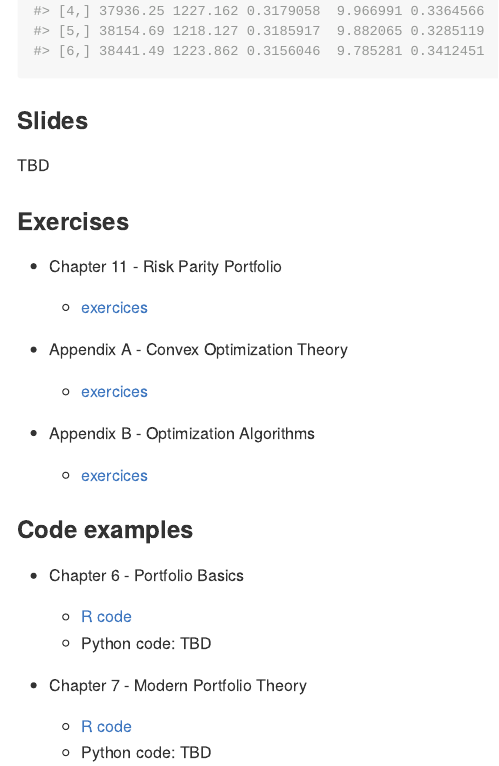
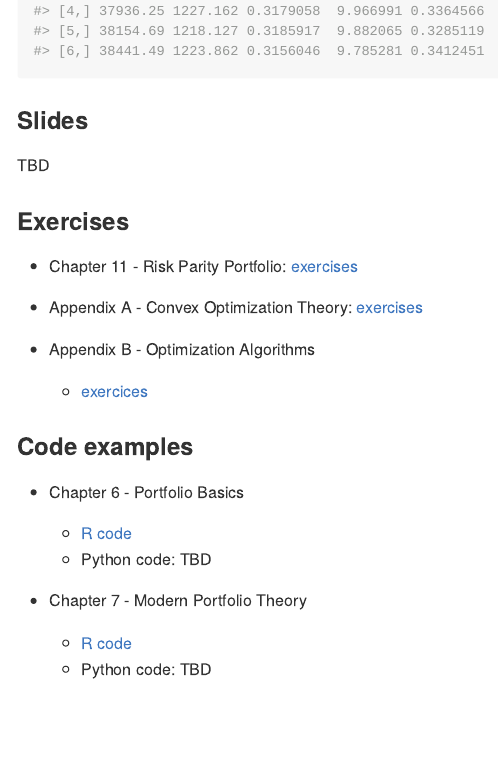
Before and after one commit to dppalomar/pob, an R Markdown document (README.Rmd): the page in a window 1100 px wide, from 980 px down. The pictures show the output file README.md that the author committed with the source, drawn offline in the style of GitHub.

Commit message:
Tidying things

```diff
--- a/README.Rmd
+++ b/README.Rmd
@@ -60,11 +60,9 @@ TBD
 
 ### Exercises
 
-- Chapter 11 - Risk Parity Portfolio
-  + [exercices](exercises/ch11-exercises.pdf)
+- Chapter 11 - Risk Parity Portfolio: [exercises](exercises/ch11-exercises.pdf)
 
-- Appendix A - Convex Optimization Theory
-  + [exercices](exercises/appA-exercises.pdf)
+- Appendix A - Convex Optimization Theory: [exercises](exercises/appA-exercises.pdf)
 
 - Appendix B - Optimization Algorithms
   + [exercices](exercises/appB-exercises.pdf)
@@ -75,9 +73,9 @@ TBD
 ### Code examples
 
 - Chapter 6 - Portfolio Basics
-  + [R code](code_examples/R/chapter-6.html)
+  + [R code](https://raw.githack.com/dppalomar/pob/master/code_examples/R/ch6-R.html)
   + Python code: TBD
 
 - Chapter 7 - Modern Portfolio Theory
-  + [R code](https://raw.githack.com/dppalomar/pob/master/code_examples/R/chapter-7.html)
+  + [R code](https://raw.githack.com/dppalomar/pob/master/code_examples/R/ch7-R.html)
   + Python code: TBD
```
Also changed, not shown: README.html (deleted), README.md, code_examples/R/ch6-R.Rmd (renamed from code_examples/R/chapter-6.Rmd), code_examples/R/ch6-R.html (renamed from code_examples/R/chapter-6.html), code_examples/R/ch7-R.Rmd (renamed from code_examples/R/chapter-7.Rmd), code_examples/R/ch7-R.html (added), 2 other files.
